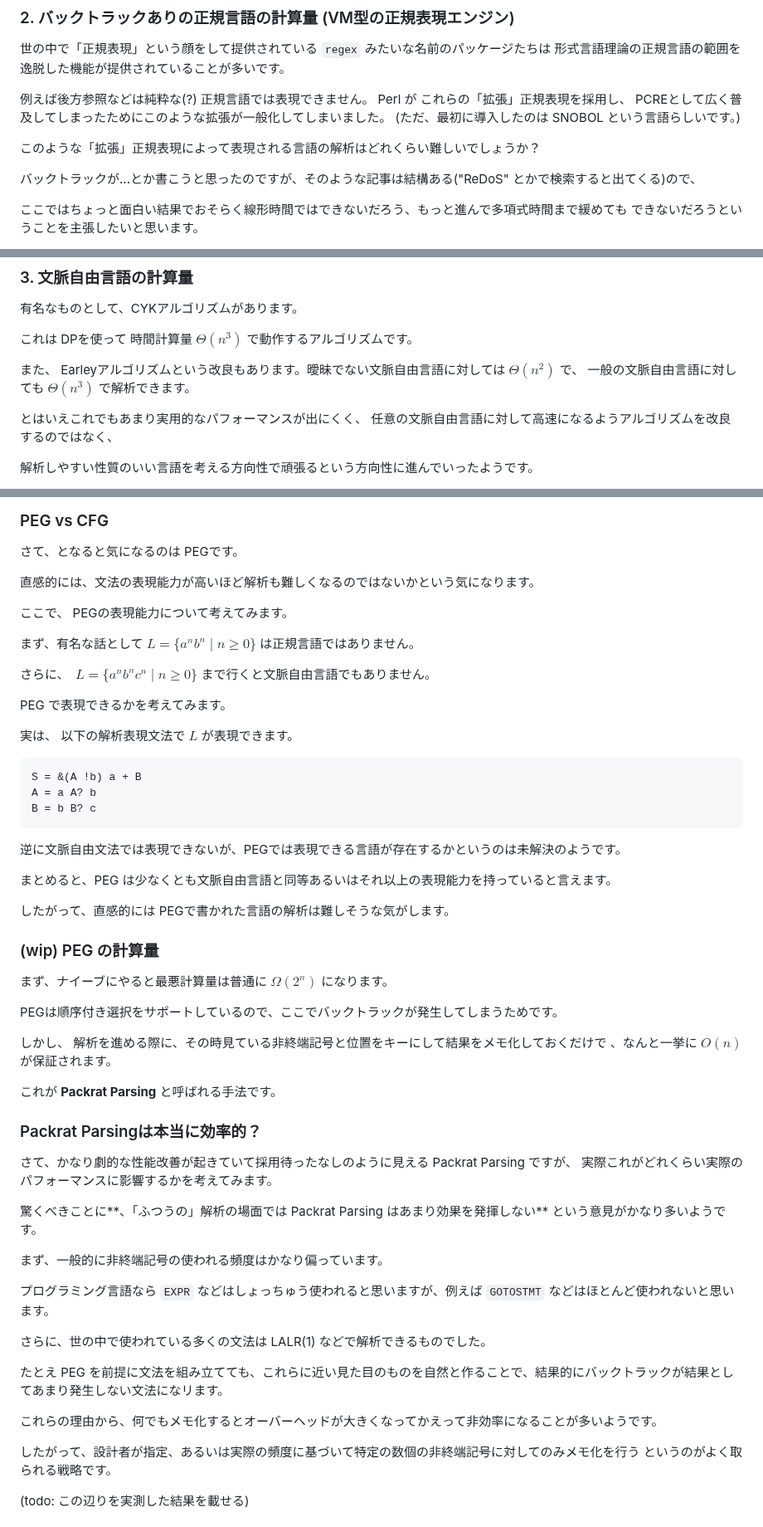
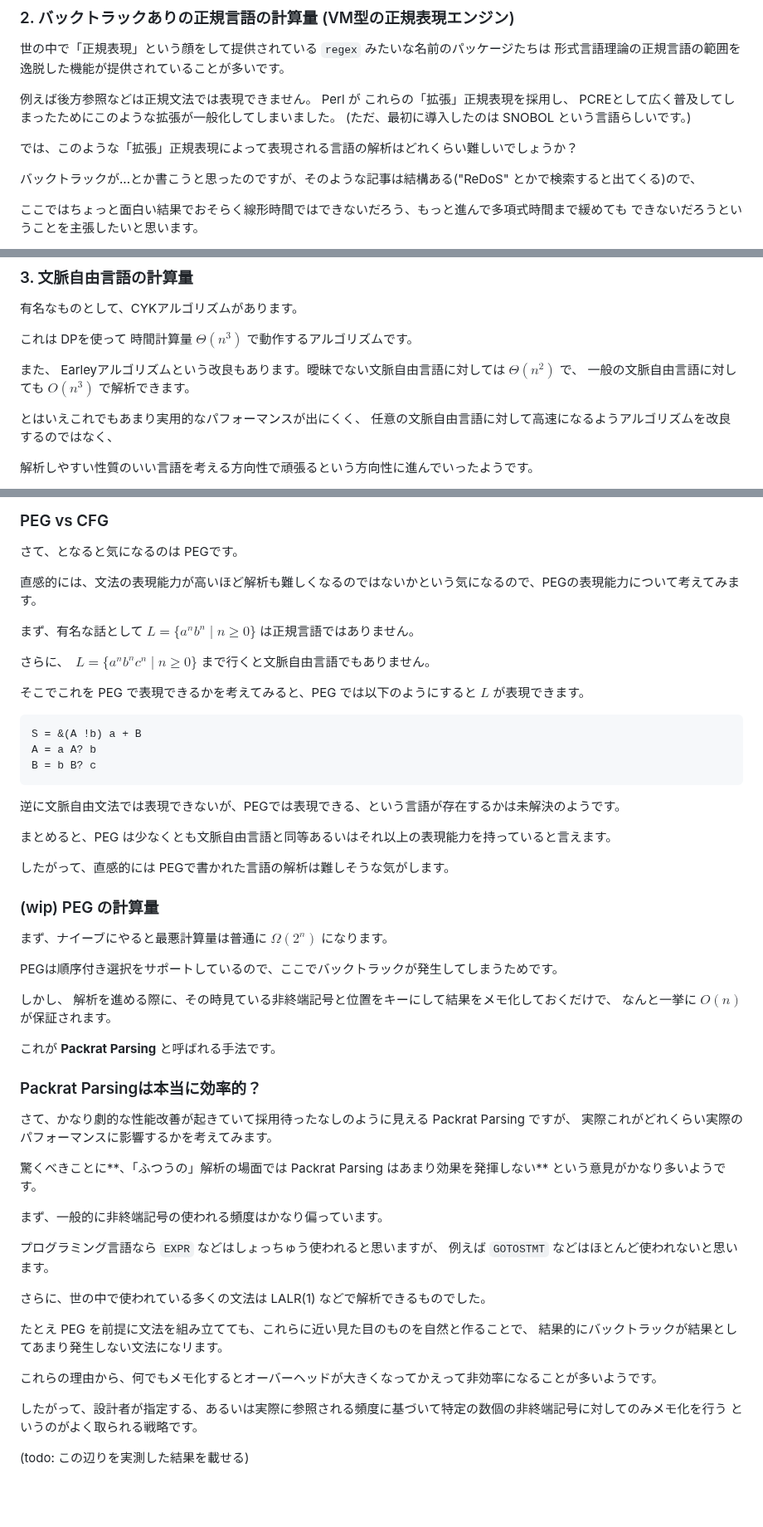
Before and after one commit to abap34/abap34.com, a Markdown page: posts/tinypeg.md, 3 parts joined by grey strips. Shown at 83% size. GitHub-like rendering; blank space fills up the shorter version.

````diff
--- a/posts/tinypeg.md
+++ b/posts/tinypeg.md
@@ -56,12 +56,12 @@ grepや[https://github.com/google/re2](https://github.com/google/re2) などは
 形式言語理論の正規言語の範囲を逸脱した機能が提供されていることが多いです。
 
 
-例えば後方参照などは純粋な(?) 正規言語では表現できません。
+例えば後方参照などは正規文法では表現できません。
 Perl が これらの「拡張」正規表現を採用し、 PCREとして広く普及してしまったためにこのような拡張が一般化してしまいました。
 (ただ、最初に導入したのは SNOBOL という言語らしいです。)
 
 
-このような「拡張」正規表現によって表現される言語の解析はどれくらい難しいでしょうか？
+では、このような「拡張」正規表現によって表現される言語の解析はどれくらい難しいでしょうか？
 
 
 バックトラックが...とか書こうと思ったのですが、そのような記事は結構ある("ReDoS" とかで検索すると出てくる)ので、
@@ -90,7 +90,7 @@ Perlの正規表現エンジンは、3SATを解くことが出来ます。
 これは DPを使って 時間計算量 $\Theta(n^3)$ で動作するアルゴリズムです。
 
 また、 Earleyアルゴリズムという改良もあります。曖昧でない文脈自由言語に対しては $\Theta(n^2)$ で、
-一般の文脈自由言語に対しても $\Theta(n^3)$ で解析できます。
+一般の文脈自由言語に対しても $O(n^3)$ で解析できます。
 
 
 とはいえこれでもあまり実用的なパフォーマンスが出にくく、
@@ -112,17 +112,13 @@ Perlの正規表現エンジンは、3SATを解くことが出来ます。
 
 さて、となると気になるのは PEGです。
 
-直感的には、文法の表現能力が高いほど解析も難しくなるのではないかという気になります。
-
-ここで、 PEGの表現能力について考えてみます。
+直感的には、文法の表現能力が高いほど解析も難しくなるのではないかという気になるので、PEGの表現能力について考えてみます。
 
 まず、有名な話として $L = \{ a^n b^n \mid n \geq 0 \}$ は正規言語ではありません。
 
 さらに、　$L = \{ a^n b^n c^n \mid n \geq 0 \}$ まで行くと文脈自由言語でもありません。
 
-PEG で表現できるかを考えてみます。
-
-実は、 以下の解析表現文法で $L$ が表現できます。
+そこでこれを PEG で表現できるかを考えてみると、PEG では以下のようにすると $L$ が表現できます。
 
 ```
 S = &(A !b) a + B
@@ -130,7 +126,7 @@ A = a A? b
 B = b B? c
 ```
 
-逆に文脈自由文法では表現できないが、PEGでは表現できる言語が存在するかというのは未解決のようです。
+逆に文脈自由文法では表現できないが、PEGでは表現できる、という言語が存在するかは未解決のようです。
 
 
 まとめると、PEG は少なくとも文脈自由言語と同等あるいはそれ以上の表現能力を持っていると言えます。
@@ -144,7 +140,8 @@ B = b B? c
 
 PEGは順序付き選択をサポートしているので、ここでバックトラックが発生してしまうためです。
 
-しかし、 解析を進める際に、その時見ている非終端記号と位置をキーにして結果をメモ化しておくだけで 、なんと一挙に $O(n)$ が保証されます。
+しかし、 解析を進める際に、その時見ている非終端記号と位置をキーにして結果をメモ化しておくだけで、
+なんと一挙に $O(n)$ が保証されます。
 
 これが **Packrat Parsing** と呼ばれる手法です。
 
@@ -160,18 +157,20 @@ PEGは順序付き選択をサポートしているので、ここでバック
 
 まず、一般的に非終端記号の使われる頻度はかなり偏っています。
 
-プログラミング言語なら `EXPR` などはしょっちゅう使われると思いますが、例えば `GOTOSTMT` などはほとんど使われないと思います。
+プログラミング言語なら `EXPR` などはしょっちゅう使われると思いますが、
+例えば `GOTOSTMT` などはほとんど使われないと思います。
 
 
 さらに、世の中で使われている多くの文法は LALR(1) などで解析できるものでした。
 
-たとえ PEG を前提に文法を組み立てても、これらに近い見た目のものを自然と作ることで、結果的にバックトラックが結果としてあまり発生しない文法になリます。
+たとえ PEG を前提に文法を組み立てても、これらに近い見た目のものを自然と作ることで、
+結果的にバックトラックが結果としてあまり発生しない文法になリます。
 
 
 これらの理由から、何でもメモ化するとオーバーヘッドが大きくなってかえって非効率になることが多いようです。
 
 
-したがって、設計者が指定、あるいは実際の頻度に基づいて特定の数個の非終端記号に対してのみメモ化を行う
+したがって、設計者が指定する、あるいは実際に参照される頻度に基づいて特定の数個の非終端記号に対してのみメモ化を行う
 というのがよく取られる戦略です。
 
 
````
